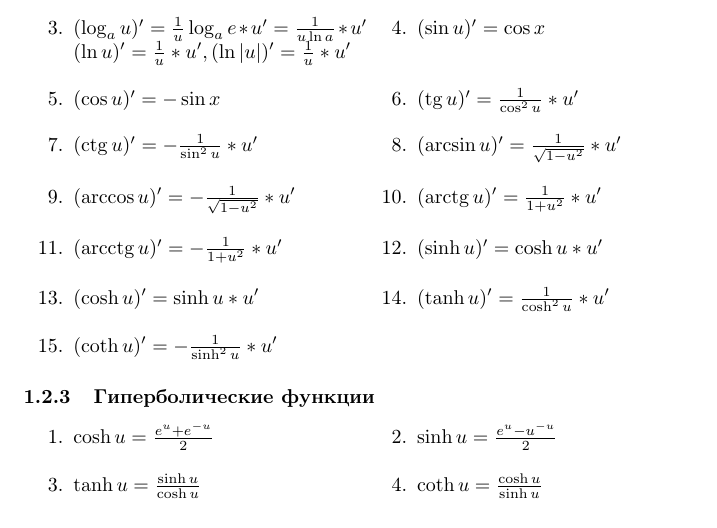
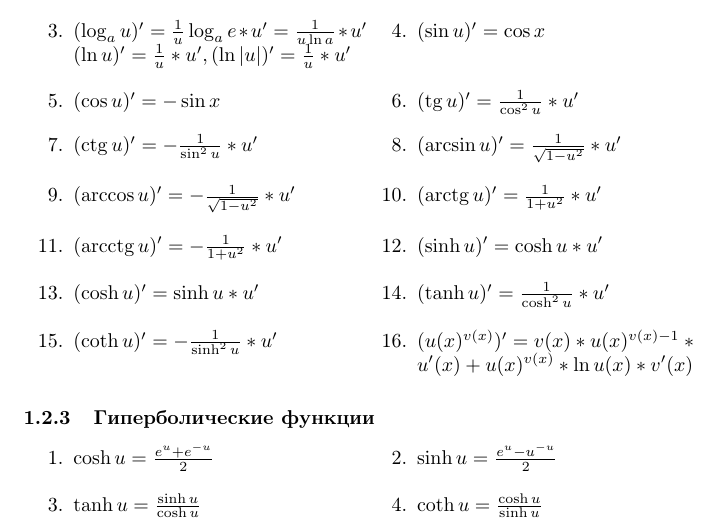
Before and after one commit to BFI-2202/higher_mathematics_notes, a LaTeX document (years/year_01/semester_01/october/18-10-2022.tex): part of page 3 of 4, cut so that both start at the same text. Compiled offline with pdfLaTeX.

Commit message:
Add forgotten derrivative in 18-10-2022 notes

```diff
--- a/years/year_01/semester_01/october/18-10-2022.tex
+++ b/years/year_01/semester_01/october/18-10-2022.tex
@@ -112,7 +112,7 @@ $b_{+} = \lim\limits_{x \to +\infty} (\frac{x}{1+e^{-x}} - x) = \lim\limits_{x \
     \mitemxx{$(\arccos u)' = - \frac{1}{\sqrt{1 - u^2}} * u'$}{$(\arctg u)' = \frac{1}{1 + u^2} * u'$}
     \mitemxx{$(\arcctg u)' = - \frac{1}{1 + u^2} * u'$}{$(\sinh u)' = \cosh u * u'$}
     \mitemxx{$(\cosh u)' = \sinh u * u'$}{$(\tanh u)' = \frac{1}{\cosh^2 u} * u'$}
-    \mitemx{$(\coth u)' = - \frac{1}{\sinh^2{u}} * u'$}
+    \mitemxx{$(\coth u)' = - \frac{1}{\sinh^2{u}} * u'$}{ ($u(x)^{v(x)})' = v(x) * u(x)^{v(x) - 1} * u'(x) + u(x)^{v(x)} * \ln u(x) * v'(x)$}
 \end{multienumerate}
 
 \subsubsection{Гиперболические функции}
```
Also changed, not shown: years/year_01/semester_01/october/october.tex (+1 -1 lines).
